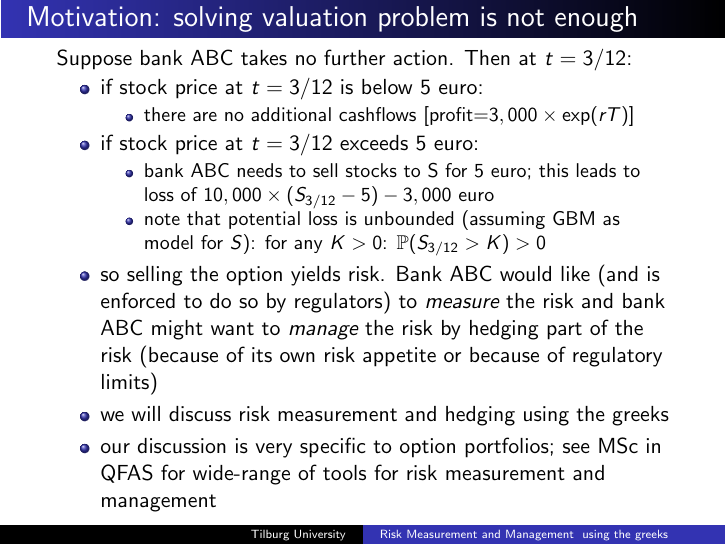
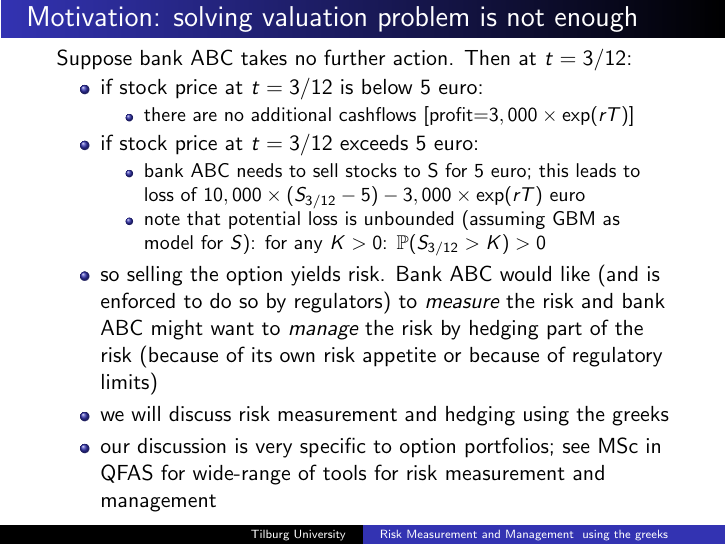
Before and after one commit to ramonVDAKKER/teaching-quantitative-finance, LaTeX slides (slides/B. hedging and risk management/risk_measurement_and_management.tex): page 4 of 25. Compiled offline with LaTeX, dvips and Ghostscript.

Commit message:
Fix typo

```diff
--- a/slides/B. hedging and risk management/risk_measurement_and_management.tex
+++ b/slides/B. hedging and risk management/risk_measurement_and_management.tex
@@ -130,7 +130,7 @@ Suppose bank ABC takes no further action. Then at $t=3/12$:
 \item if stock price at $t=3/12$ exceeds 5 euro:
 \begin{itemize}
 \item bank ABC needs to sell stocks to S for $5$ euro; this leads to loss
-of $10,000 \times (S_{3/12} -5) - 3,000$ euro
+of $10,000 \times (S_{3/12} -5) - 3,000\times\exp(rT)$ euro
 \item note that potential loss is unbounded (assuming GBM as model for $S$):  for any $K>0$:  $\mathbb{P}(S_{3/12} > K)>0$
 \end{itemize}
 \item so selling the option yields risk. Bank ABC would like (and is enforced to do so by regulators) to \emph{measure}  the risk
```
Also changed, not shown: slides/B. hedging and risk management/risk_measurement_and_management.pdf.
